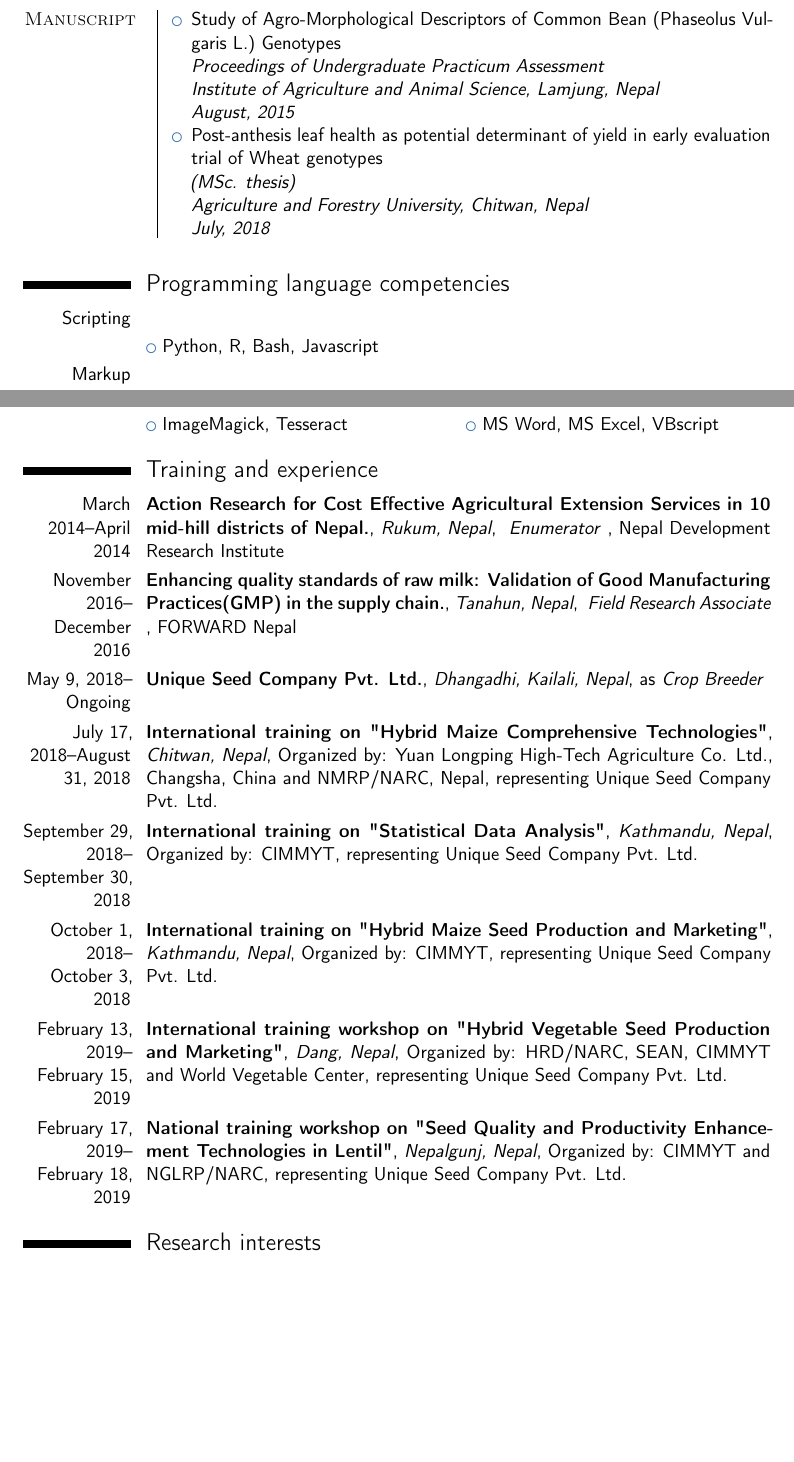
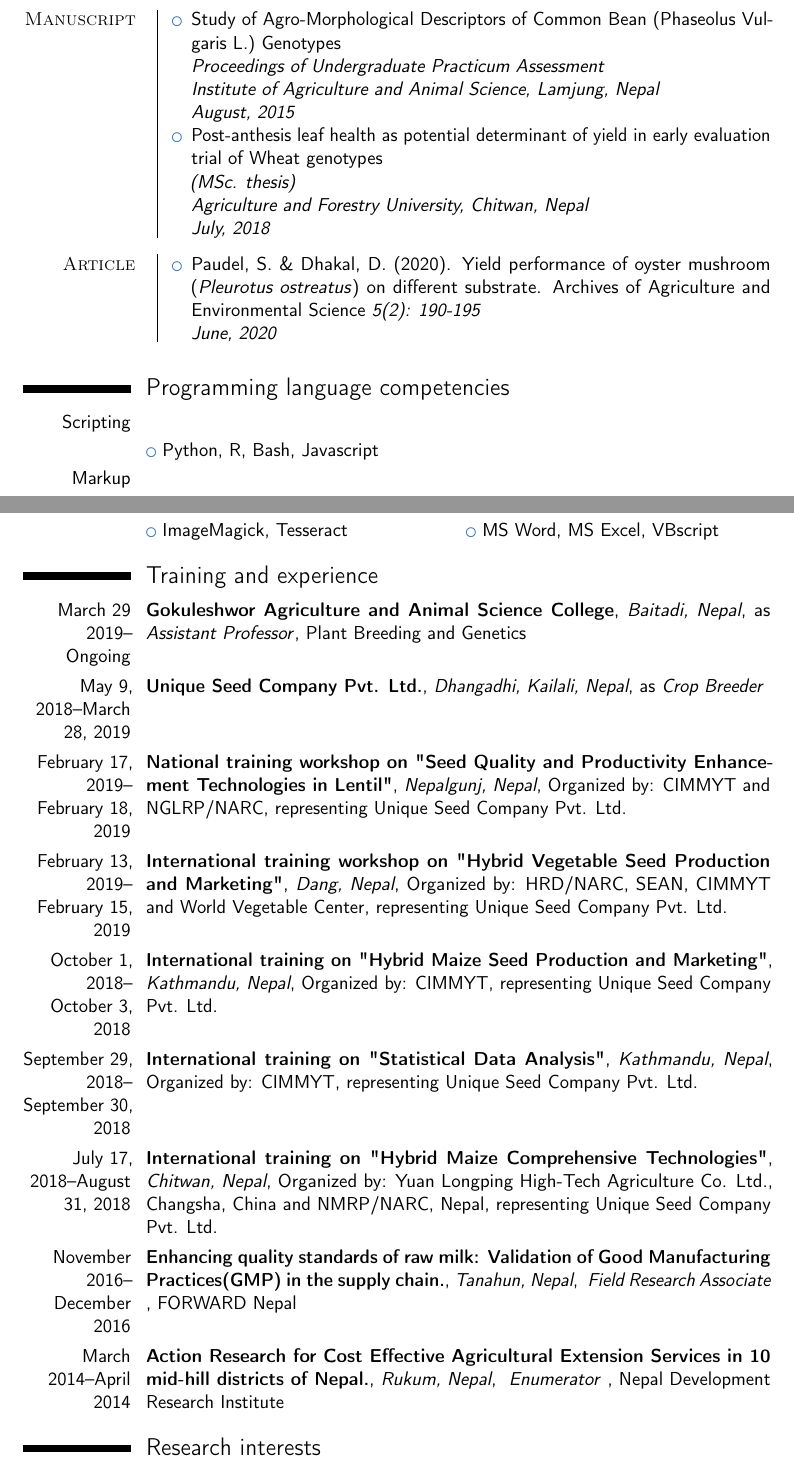
Before and after one commit to DeependraD/tex-for-beauty, a LaTeX CV (Deependra_CV.tex): two parts of pages 1 and 2 of 3, joined at a grey line, cut so that both start at the same text, the shorter picture padded with empty space. Compiled offline with pdfLaTeX.

Commit message:
Updated with ongoing gaasc

```diff
--- a/Deependra_CV.tex
+++ b/Deependra_CV.tex
@@ -86,6 +86,21 @@
 \end{minipage}\\
 \vspace{.15cm}
 
+\begin{minipage}[t]{.15\textwidth}
+\hfill \textsc{Article}
+\end{minipage}
+\hfill\vline\hfill
+\begin{minipage}[t]{.80\textwidth}
+\begin{itemize}
+\item{
+Paudel, S. \& Dhakal, D. (2020). Yield performance of oyster mushroom (\textit{Pleurotus ostreatus}) on different substrate. Archives of Agriculture and Environmental Science \textit{5(2): 190-195} \\
+\textit{June, 2020}}
+\end{itemize}
+
+\end{minipage}\\
+\vspace{.15cm}
+
+
 \section{Programming language competencies}
 \cvitem{Scripting}{}
 \cvlistitem{Python, R, Bash, Javascript}
@@ -120,21 +135,24 @@
 % }
 
 \section{Training and experience}
-\cventry{March 2014--April 2014}{Action Research for Cost Effective Agricultural Extension Services in 10 mid-hill districts of Nepal.}{Rukum, Nepal}{ \textit{Enumerator} }{Nepal Development Research Institute}{}
+
+\cventry{March 29 2019--Ongoing}{Gokuleshwor Agriculture and Animal Science College}{Baitadi, Nepal}{as \textit{Assistant Professor}}{Plant Breeding and Genetics}{}
+
+\cventry{May 9, 2018--March 28, 2019}{Unique Seed Company Pvt. Ltd.}{Dhangadhi, Kailali, Nepal}{as \textit{Crop Breeder} }{}{}
+
+\cventry{February 17, 2019--February 18, 2019}{National training workshop on "Seed Quality and Productivity Enhancement Technologies in Lentil"}{Nepalgunj, Nepal}{Organized by: CIMMYT and NGLRP/NARC}{representing Unique Seed Company Pvt. Ltd.}{}
+
+\cventry{February 13, 2019--February 15, 2019}{International training workshop on "Hybrid Vegetable Seed Production and Marketing"}{Dang, Nepal}{Organized by: HRD/NARC, SEAN, CIMMYT and World Vegetable Center}{representing Unique Seed Company Pvt. Ltd.}{}
+
+\cventry{October 1, 2018--October 3, 2018}{International training on "Hybrid Maize Seed Production and Marketing"}{Kathmandu, Nepal}{Organized by: CIMMYT}{representing Unique Seed Company Pvt. Ltd.}{}
+
+\cventry{September 29, 2018--September 30, 2018}{International training on "Statistical Data Analysis"}{Kathmandu, Nepal}{Organized by: CIMMYT}{representing Unique Seed Company Pvt. Ltd.}{}
+
+\cventry{July 17, 2018--August 31, 2018}{International training on "Hybrid Maize Comprehensive Technologies"}{Chitwan, Nepal}{Organized by: Yuan Longping High-Tech Agriculture Co. Ltd., Changsha, China and NMRP/NARC, Nepal}{representing Unique Seed Company Pvt. Ltd.}{}
 
 \cventry{November 2016--December 2016}{Enhancing quality standards of raw milk: Validation of Good Manufacturing Practices(GMP) in the supply chain.}{Tanahun, Nepal}{ \textit{Field Research Associate} }{FORWARD Nepal}{}
 
-\cventry{May 9, 2018--Ongoing}{Unique Seed Company Pvt. Ltd.}{Dhangadhi, Kailali, Nepal}{as \textit{Crop Breeder} }{}{}
-
-\cventry{July 17, 2018--August 31, 2018}{International training on "Hybrid Maize Comprehensive Technologies"}{Chitwan, Nepal}{Organized by: Yuan Longping High-Tech Agriculture Co. Ltd., Changsha, China and NMRP/NARC, Nepal}{representing Unique Seed Company Pvt. Ltd.}{}
-
-\cventry{September 29, 2018--September 30, 2018}{International training on "Statistical Data Analysis"}{Kathmandu, Nepal}{Organized by: CIMMYT}{representing Unique Seed Company Pvt. Ltd.}{}
-
-\cventry{October 1, 2018--October 3, 2018}{International training on "Hybrid Maize Seed Production and Marketing"}{Kathmandu, Nepal}{Organized by: CIMMYT}{representing Unique Seed Company Pvt. Ltd.}{}
-
-\cventry{February 13, 2019--February 15, 2019}{International training workshop on "Hybrid Vegetable Seed Production and Marketing"}{Dang, Nepal}{Organized by: HRD/NARC, SEAN, CIMMYT and World Vegetable Center}{representing Unique Seed Company Pvt. Ltd.}{}
-
-\cventry{February 17, 2019--February 18, 2019}{National training workshop on "Seed Quality and Productivity Enhancement Technologies in Lentil"}{Nepalgunj, Nepal}{Organized by: CIMMYT and NGLRP/NARC}{representing Unique Seed Company Pvt. Ltd.}{}
+\cventry{March 2014--April 2014}{Action Research for Cost Effective Agricultural Extension Services in 10 mid-hill districts of Nepal.}{Rukum, Nepal}{ \textit{Enumerator} }{Nepal Development Research Institute}{}
 
 \section{Research interests}
 \cvlistitem{Mathematical modeling of integrated cropping systems}
```
Also changed, not shown: Deependra_CV.pdf, Deependra_CV.tex (7 more changed lines), 1 other file.
